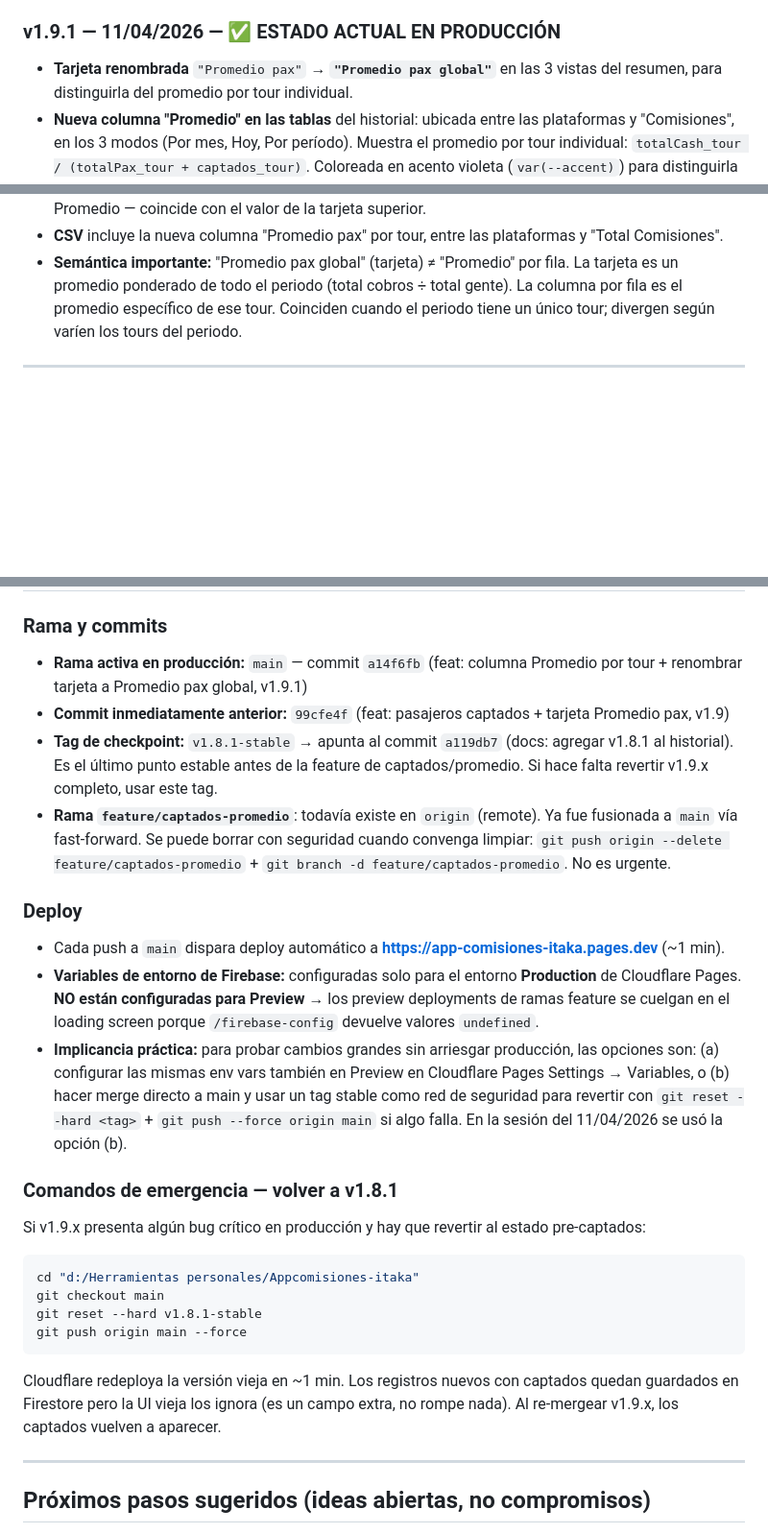
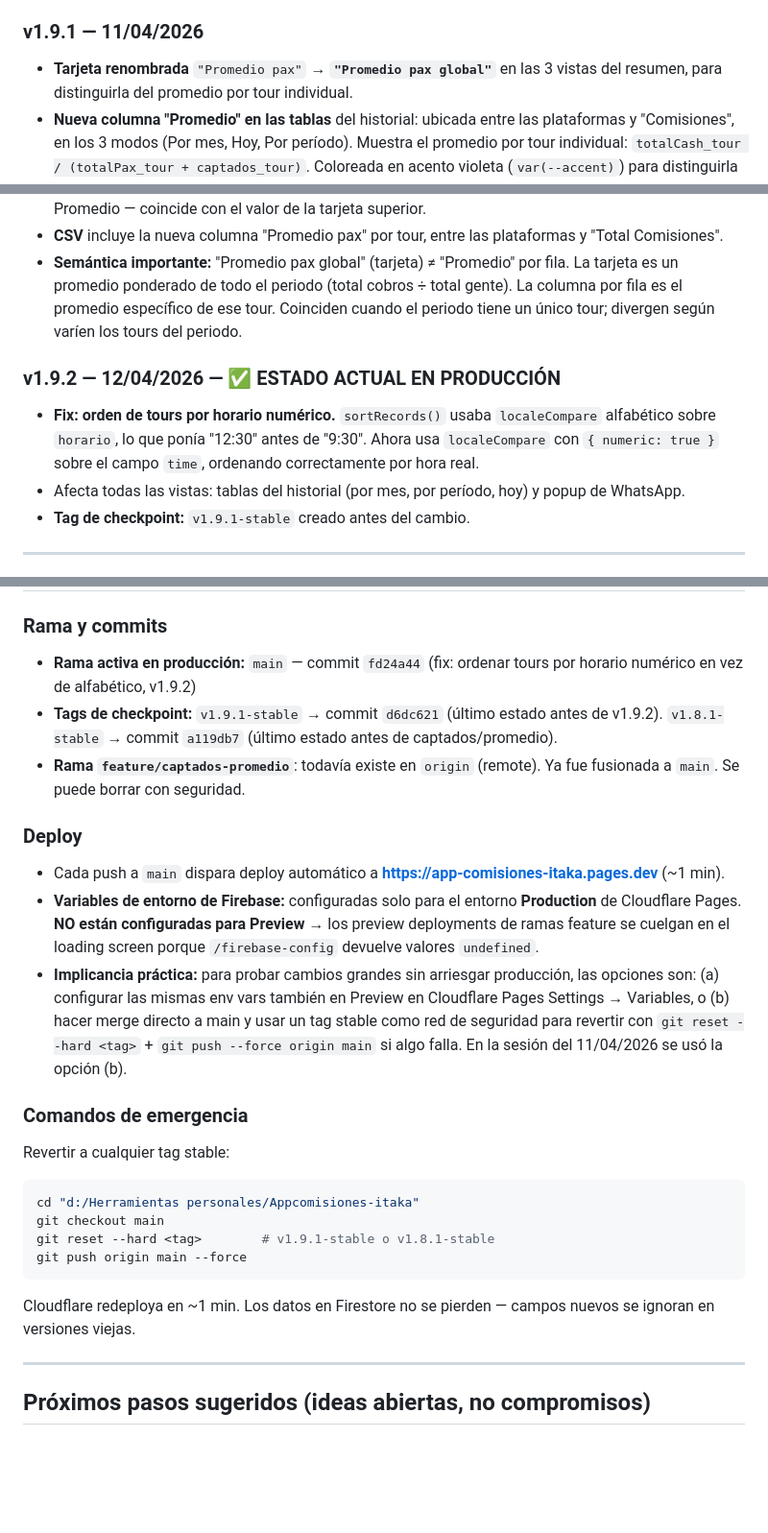
Before and after one commit to morgantin29-bit/app-comisiones-itaka, a Markdown page: CLAUDE.md, 3 parts joined by grey strips. Shown at 96% size. GitHub-like rendering; blank space fills up the shorter version.

Commit message:
docs: actualizar CLAUDE.md con estado v1.9.2
Co-Authored-By: Claude Opus 4.6 (1M context) <noreply@anthropic.com>

````diff
--- a/CLAUDE.md
+++ b/CLAUDE.md
@@ -311,12 +311,17 @@ Gris (conectando) → Naranja (guardando) → Verde (sincronizado) → Rojo (sin
 - **Nuevo helper `getRecordCaptados(r)`:** con fallback a 0 — compatibilidad total con registros anteriores sin migración.
 - **Modelo de datos:** nuevo campo `captados` en los registros nuevos. `totalPax` mantiene su semántica original (solo plataformas) para no romper `compute()` ni la migración previa.
 
-### v1.9.1 — 11/04/2026 — ✅ ESTADO ACTUAL EN PRODUCCIÓN
+### v1.9.1 — 11/04/2026
 - **Tarjeta renombrada** `"Promedio pax"` → **`"Promedio pax global"`** en las 3 vistas del resumen, para distinguirla del promedio por tour individual.
 - **Nueva columna "Promedio" en las tablas** del historial: ubicada entre las plataformas y "Comisiones", en los 3 modos (Por mes, Hoy, Por período). Muestra el promedio por tour individual: `totalCash_tour / (totalPax_tour + captados_tour)`. Coloreada en acento violeta (`var(--accent)`) para distinguirla visualmente. Ancho 82px.
 - **Footer de las tablas** (Por mes y Por período) muestra el promedio global del periodo en la columna Promedio — coincide con el valor de la tarjeta superior.
 - **CSV** incluye la nueva columna "Promedio pax" por tour, entre las plataformas y "Total Comisiones".
 - **Semántica importante:** "Promedio pax global" (tarjeta) ≠ "Promedio" por fila. La tarjeta es un promedio ponderado de todo el periodo (total cobros ÷ total gente). La columna por fila es el promedio específico de ese tour. Coinciden cuando el periodo tiene un único tour; divergen según varíen los tours del periodo.
 
+### v1.9.2 — 12/04/2026 — ✅ ESTADO ACTUAL EN PRODUCCIÓN
+- **Fix: orden de tours por horario numérico.** `sortRecords()` usaba `localeCompare` alfabético sobre `horario`, lo que ponía "12:30" antes de "9:30". Ahora usa `localeCompare` con `{ numeric: true }` sobre el campo `time`, ordenando correctamente por hora real.
+- Afecta todas las vistas: tablas del historial (por mes, por período, hoy) y popup de WhatsApp.
+- **Tag de checkpoint:** `v1.9.1-stable` creado antes del cambio.
+
 ---
 
@@ -324,26 +329,25 @@ Gris (conectando) → Naranja (guardando) → Verde (sincronizado) → Rojo (sin
 
 ### Rama y commits
-- **Rama activa en producción:** `main` — commit `a14f6fb` (feat: columna Promedio por tour + renombrar tarjeta a Promedio pax global, v1.9.1)
-- **Commit inmediatamente anterior:** `99cfe4f` (feat: pasajeros captados + tarjeta Promedio pax, v1.9)
-- **Tag de checkpoint:** `v1.8.1-stable` → apunta al commit `a119db7` (docs: agregar v1.8.1 al historial). Es el último punto estable antes de la feature de captados/promedio. Si hace falta revertir v1.9.x completo, usar este tag.
-- **Rama `feature/captados-promedio`**: todavía existe en `origin` (remote). Ya fue fusionada a `main` vía fast-forward. Se puede borrar con seguridad cuando convenga limpiar: `git push origin --delete feature/captados-promedio` + `git branch -d feature/captados-promedio`. No es urgente.
+- **Rama activa en producción:** `main` — commit `fd24a44` (fix: ordenar tours por horario numérico en vez de alfabético, v1.9.2)
+- **Tags de checkpoint:** `v1.9.1-stable` → commit `d6dc621` (último estado antes de v1.9.2). `v1.8.1-stable` → commit `a119db7` (último estado antes de captados/promedio).
+- **Rama `feature/captados-promedio`**: todavía existe en `origin` (remote). Ya fue fusionada a `main`. Se puede borrar con seguridad.
 
 ### Deploy
 - Cada push a `main` dispara deploy automático a **https://app-comisiones-itaka.pages.dev** (~1 min).
 - **Variables de entorno de Firebase:** configuradas solo para el entorno **Production** de Cloudflare Pages. **NO están configuradas para Preview** → los preview deployments de ramas feature se cuelgan en el loading screen porque `/firebase-config` devuelve valores `undefined`.
 - **Implicancia práctica:** para probar cambios grandes sin arriesgar producción, las opciones son: (a) configurar las mismas env vars también en Preview en Cloudflare Pages Settings → Variables, o (b) hacer merge directo a main y usar un tag stable como red de seguridad para revertir con `git reset --hard <tag>` + `git push --force origin main` si algo falla. En la sesión del 11/04/2026 se usó la opción (b).
 
-### Comandos de emergencia — volver a v1.8.1
-Si v1.9.x presenta algún bug crítico en producción y hay que revertir al estado pre-captados:
+### Comandos de emergencia
+Revertir a cualquier tag stable:
 
 ```bash
 cd "d:/Herramientas personales/Appcomisiones-itaka"
 git checkout main
-git reset --hard v1.8.1-stable
+git reset --hard <tag>        # v1.9.1-stable o v1.8.1-stable
 git push origin main --force
 ```
 
-Cloudflare redeploya la versión vieja en ~1 min. Los registros nuevos con captados quedan guardados en Firestore pero la UI vieja los ignora (es un campo extra, no rompe nada). Al re-mergear v1.9.x, los captados vuelven a aparecer.
+Cloudflare redeploya en ~1 min. Los datos en Firestore no se pierden — campos nuevos se ignoran en versiones viejas.
 
 ---
 
````
Also changed, not shown: other parts of CLAUDE.md (+1 -1 lines).
